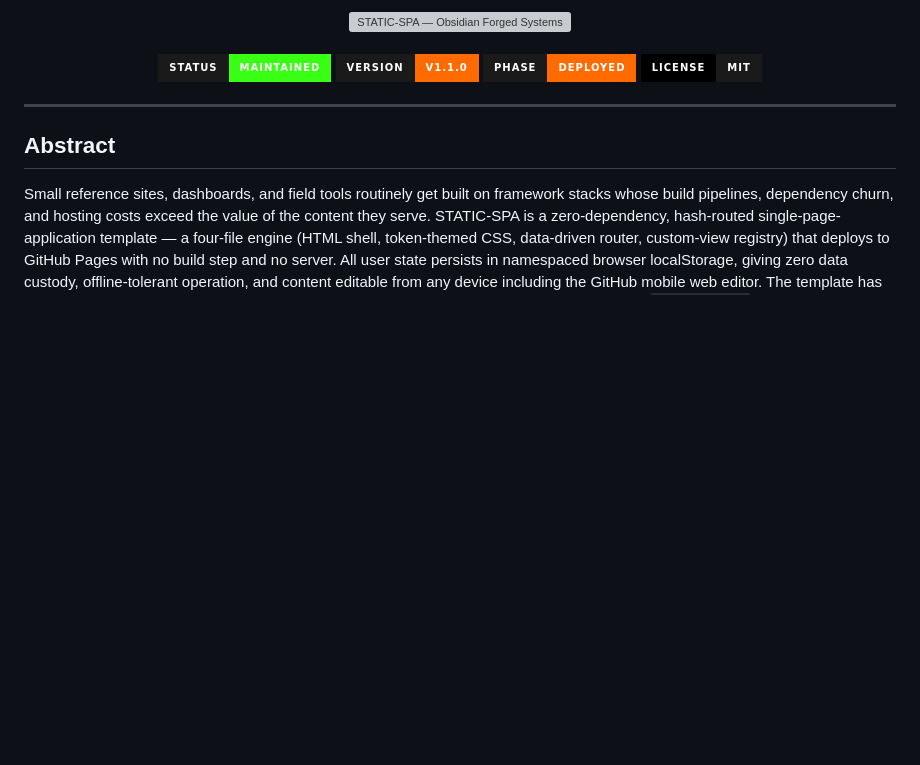
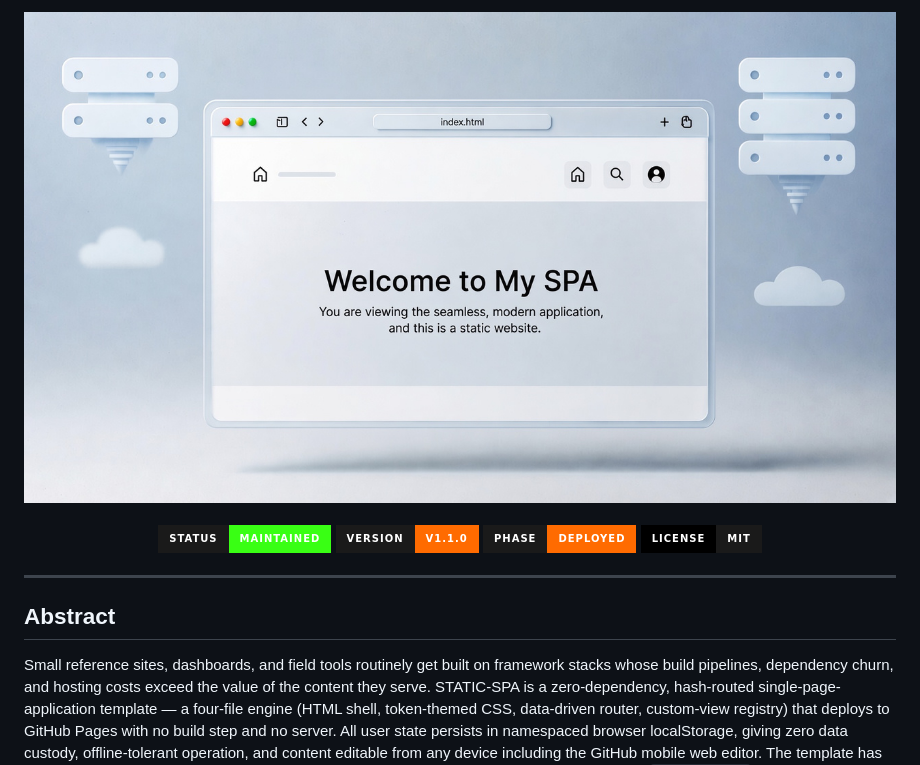
Before and after one commit to crusader0711/static-spa, a Markdown page: README.md, the part around the change. GitHub-like rendering; badges without logos; blank space fills up the shorter version; grey boxes are pictures that could not be loaded.

Commit message:
Fix image filename in README.md

```diff
--- a/README.md
+++ b/README.md
@@ -5,7 +5,7 @@
 -->
 
 <div align="center">
-  <img src="./static-spa-1.jpg" width="880" alt="STATIC-SPA — Obsidian Forged Systems" />
+  <img src="./static-spa_1.jpg" width="880" alt="STATIC-SPA — Obsidian Forged Systems" />
 </div>
 
 <br/>
```
